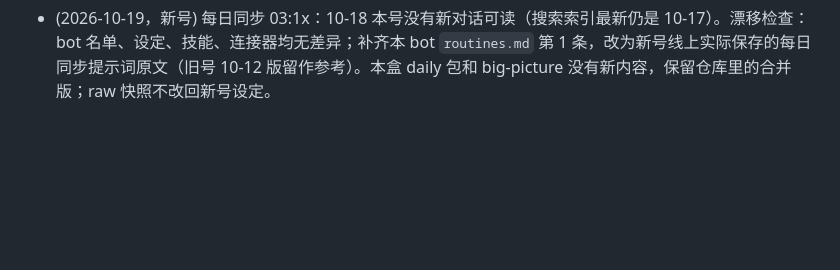
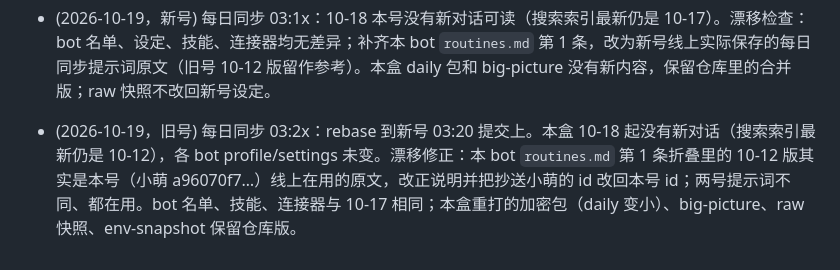
Before and after one commit to ZMGID/grokbot-home, a Markdown page: bots/仓库管家/CONTEXT.md, the part around the change. Drawn GitHub-style; blank space fills up the shorter version.

Commit message:
sync: 2026-10-19 03:2x Asia/Shanghai（旧号：仓库管家 routines.md 本号每日同步提示词说明与抄送 id 改正；其余无变化，加密包与 big-picture 保留仓库版）

```diff
--- a/bots/仓库管家/CONTEXT.md
+++ b/bots/仓库管家/CONTEXT.md
@@ -44,3 +44,4 @@
 - (2026-10-17，新号) 每日同步 03:2x：rebase 到旧号 03:20 的提交上。按小萌 10-16 11:26 的通知同步硬件工程师、测试工程师新 description 到 `profile.md`；补各 bot 10-16 进展与根 CONTEXT「近期重点（10-17 凌晨，新号）」；big-picture 以旧号 10-16 晚版为主，追加「新号补充」一节（去掉退款单号、邮箱、金额）；daily 加密包改为两号合并（旧包全保留，新号不同的同日笔记存为 `<日期>.新号.md`，规则写进 sync.md）；setup.sh 补装 opencv-python-headless；bot 名单与 agent-map 一致，无新技能，连接器状态与 10-16 相同。
 - (2026-10-18，新号) 每日同步 03:2x：10-17 白天本号几乎无对话，只补小萌 10-17 14:27 踏板铰链 Φ10 建议。漂移检查无差异（bot 名单、设定、技能、连接器同 10-17）；本盒 daily 包和 big-picture 没有新内容，保留仓库里合并版，不提交缩小的 daily 包；raw/profile.json 两号版本不同，设定没变就不来回覆盖。
 - (2026-10-19，新号) 每日同步 03:1x：10-18 本号没有新对话可读（搜索索引最新仍是 10-17）。漂移检查：bot 名单、设定、技能、连接器均无差异；补齐本 bot `routines.md` 第 1 条，改为新号线上实际保存的每日同步提示词原文（旧号 10-12 版留作参考）。本盒 daily 包和 big-picture 没有新内容，保留仓库里的合并版；raw 快照不改回新号设定。
+- (2026-10-19，旧号) 每日同步 03:2x：rebase 到新号 03:20 提交上。本盒 10-18 起没有新对话（搜索索引最新仍是 10-12），各 bot profile/settings 未变。漂移修正：本 bot `routines.md` 第 1 条折叠里的 10-12 版其实是本号（小萌 a96070f7…）线上在用的原文，改正说明并把抄送小萌的 id 改回本号 id；两号提示词不同、都在用。bot 名单、技能、连接器与 10-17 相同；本盒重打的加密包（daily 变小）、big-picture、raw 快照、env-snapshot 保留仓库版。
```
Also changed, not shown: bots/仓库管家/routines.md (+3 -3 lines).
